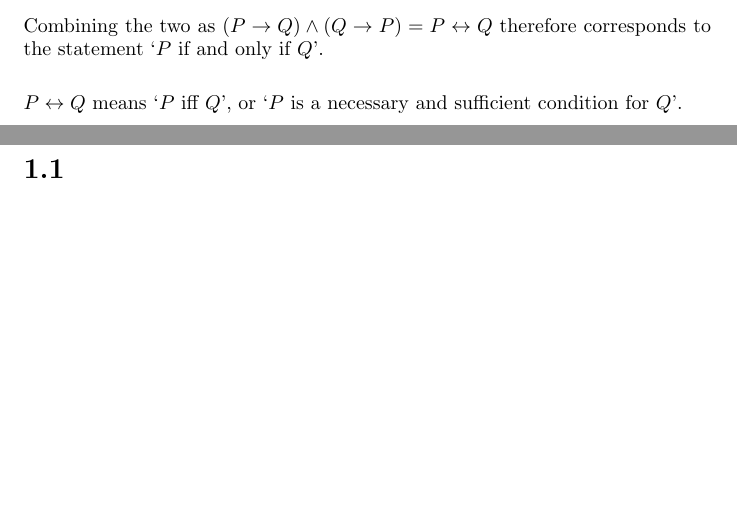
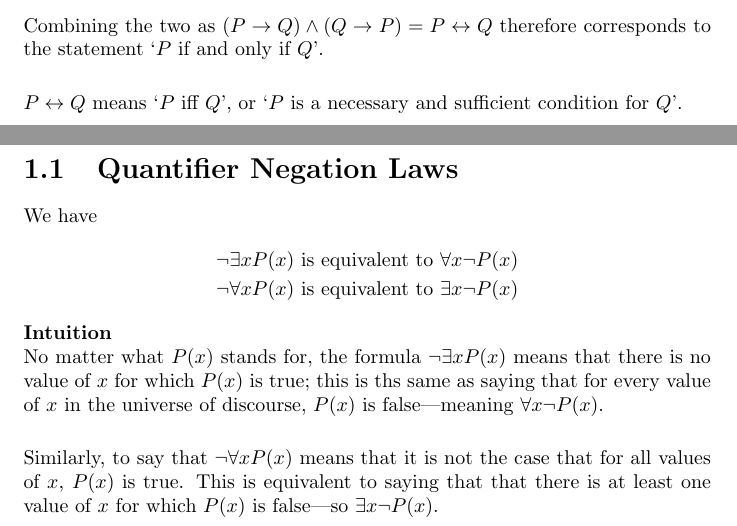
Before and after one commit to pigmaster96/mathtex, a LaTeX document (wiki/analysis/velleman/velleman.tex): two parts of pages 7 and 8 of 8, joined at a grey line, cut so that both start at the same text, the shorter picture padded with empty space. Compiled offline with pdfLaTeX.

Commit message:
quantifier neg laws

```diff
--- a/wiki/analysis/velleman/velleman.tex
+++ b/wiki/analysis/velleman/velleman.tex
@@ -192,7 +192,22 @@ Combining the two as $(P\to Q)\land(Q\to P)=P\leftrightarrow Q$ therefore corres
 $P\leftrightarrow Q$ means `$P$ iff $Q$', or `$P$ is a necessary and sufficient condition for $Q$'.
 \newpage
 
-\section{}
+\section{Quantifier Negation Laws}
+We have
+\begin{align*}
+&\neg\exists xP(x)\text{ is equivalent to }\forall x\neg P(x)\\
+&\neg\forall xP(x)\text{ is equivalent to }\exists x\neg P(x)
+\end{align*}
+\textbf{Intuition}\\
+No matter what $P(x)$ stands for, the formula $\neg\exists xP(x)$ means that there is no value of $x$ for which $P(x)$ is true; this is ths same as saying that for every value of $x$ in
+the universe of discourse, $P(x)$ is false---meaning $\forall x\neg P(x)$.\\
+\vspace{1mm}\\
+Similarly, to say that $\neg\forall xP(x)$ means that it is not the case that for all values of $x$, $P(x)$ is true. This is equivalent to saying that that there is at least one
+value of $x$ for which $P(x)$ is false---so $\exists x\neg P(x)$.
+
+
+
+
 
 
 
```
Also changed, not shown: wiki/analysis/velleman/velleman.pdf, 6 other files.
